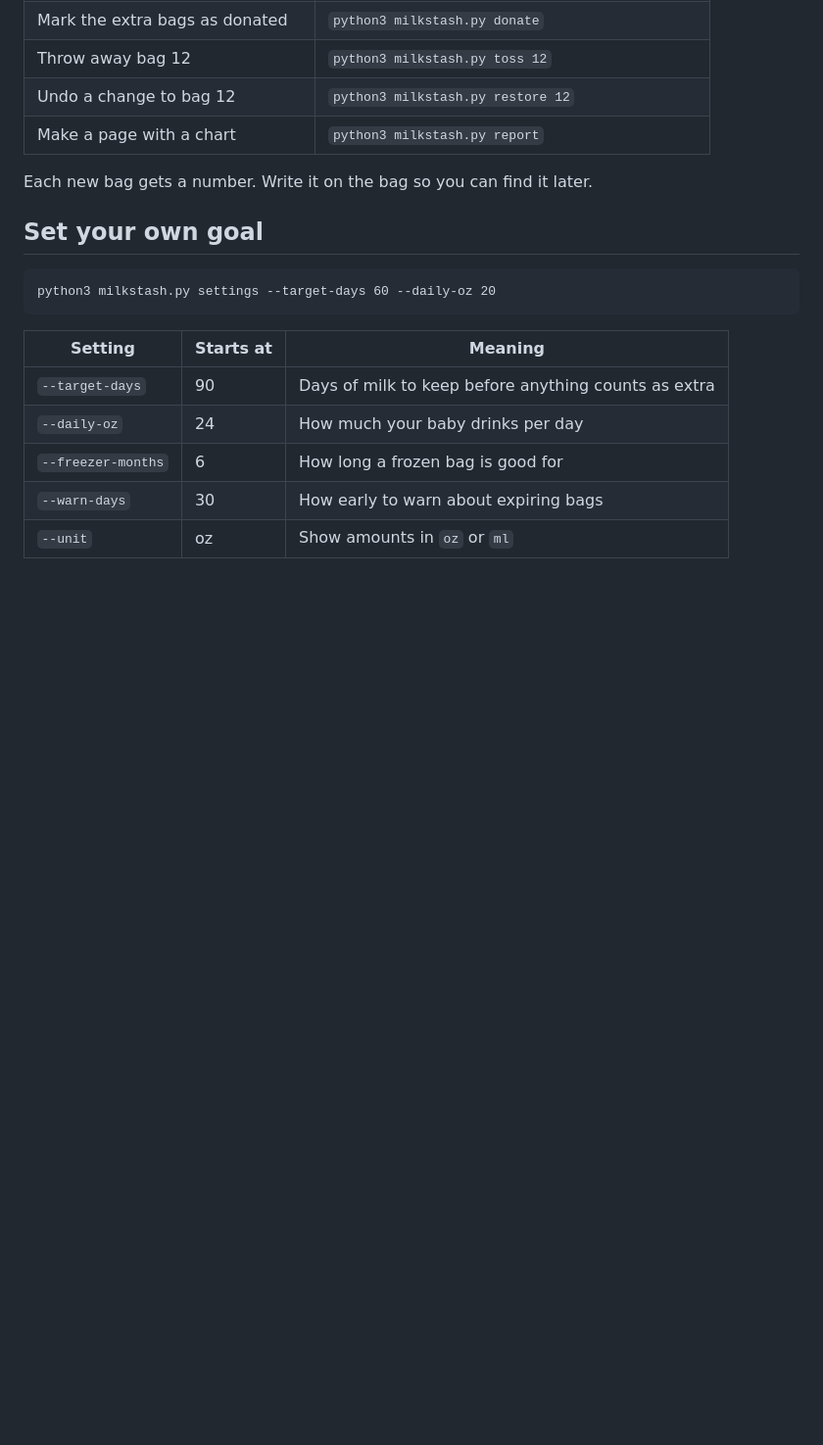
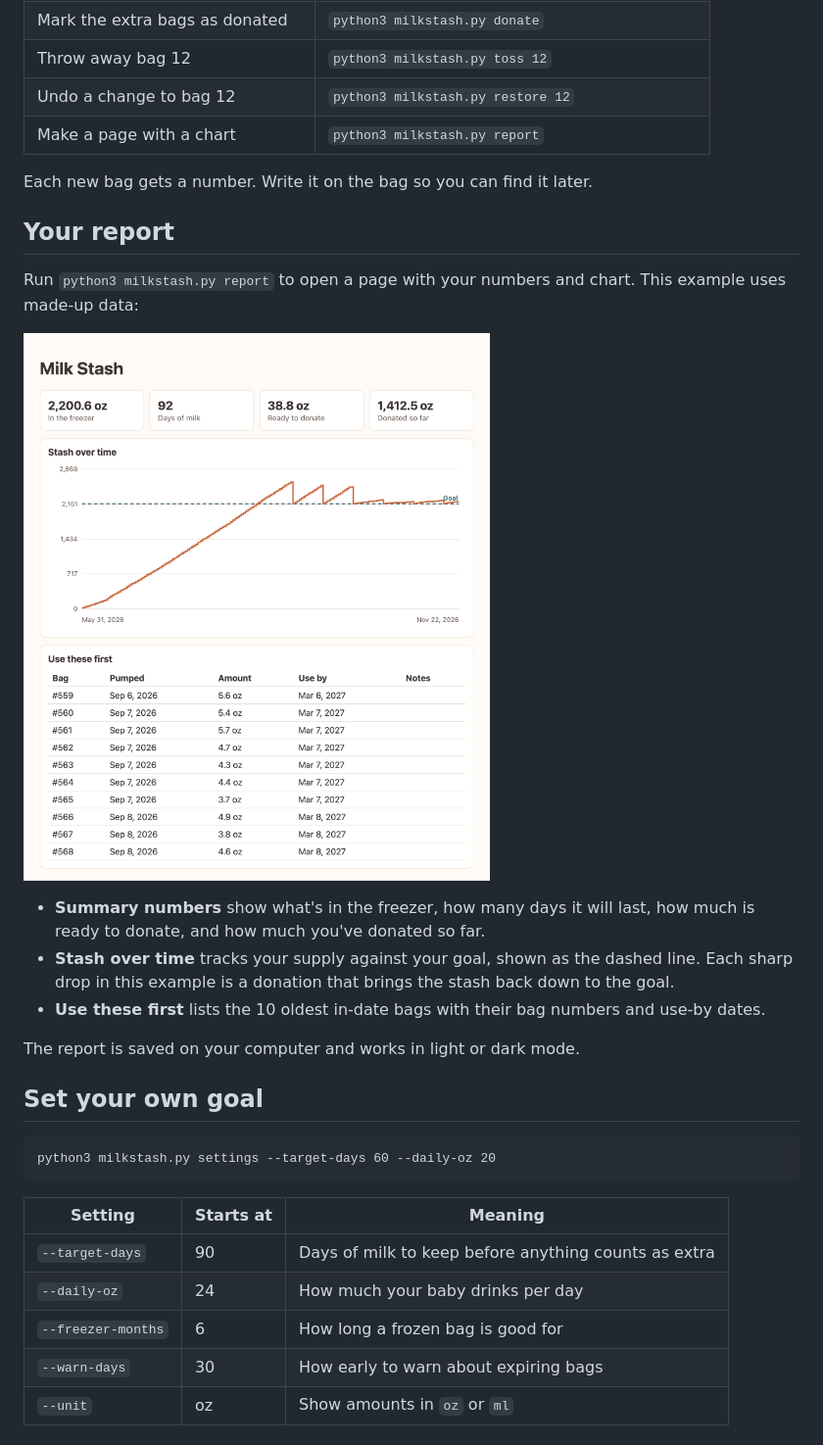
Before and after one commit to samkatzphd/milkstash, a Markdown page: README.md, the part around the change. Shown at 98% size. Rendered like a GitHub page; pictures changed too: docs/report.png (added); blank space fills up the shorter version.

Commit message:
Show the sample report in the README
Adds a screenshot made from made-up data and explains each part
of the report.

Co-Authored-By: Claude Opus 5.5 <noreply@anthropic.com>

````diff
--- a/README.md
+++ b/README.md
@@ -56,6 +56,18 @@ The menu does everything, or you can type commands directly:
 
 Each new bag gets a number. Write it on the bag so you can find it later.
 
+## Your report
+
+Run `python3 milkstash.py report` to open a page with your numbers and chart. This example uses made-up data:
+
+![Sample Milk Stash report with summary numbers, a chart of the stash over time against a 90-day goal, and a list of the bags to use first](docs/report.png)
+
+- **Summary numbers** show what's in the freezer, how many days it will last, how much is ready to donate, and how much you've donated so far.
+- **Stash over time** tracks your supply against your goal, shown as the dashed line. Each sharp drop in this example is a donation that brings the stash back down to the goal.
+- **Use these first** lists the 10 oldest in-date bags with their bag numbers and use-by dates.
+
+The report is saved on your computer and works in light or dark mode.
+
 ## Set your own goal
 
 ```
````
